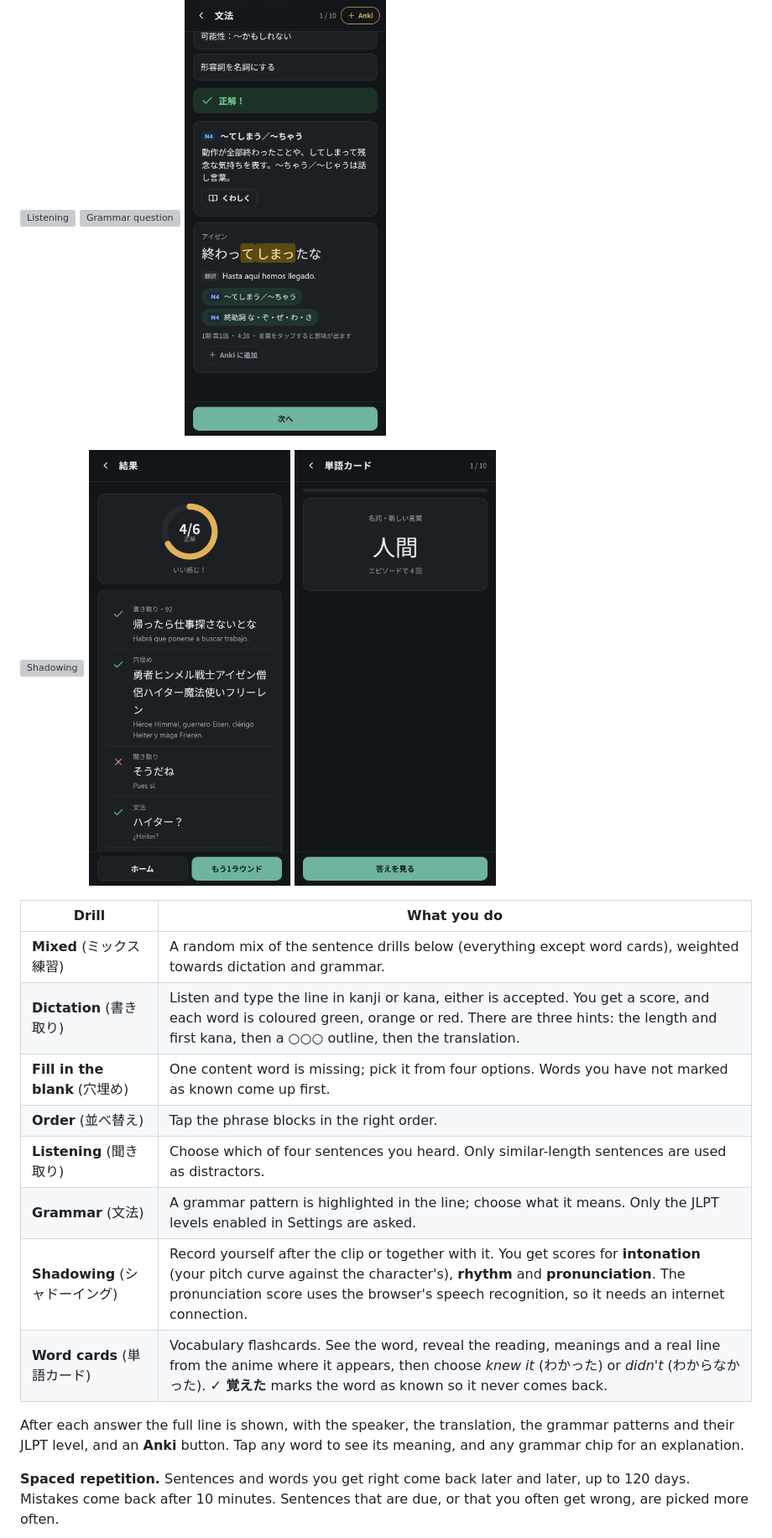
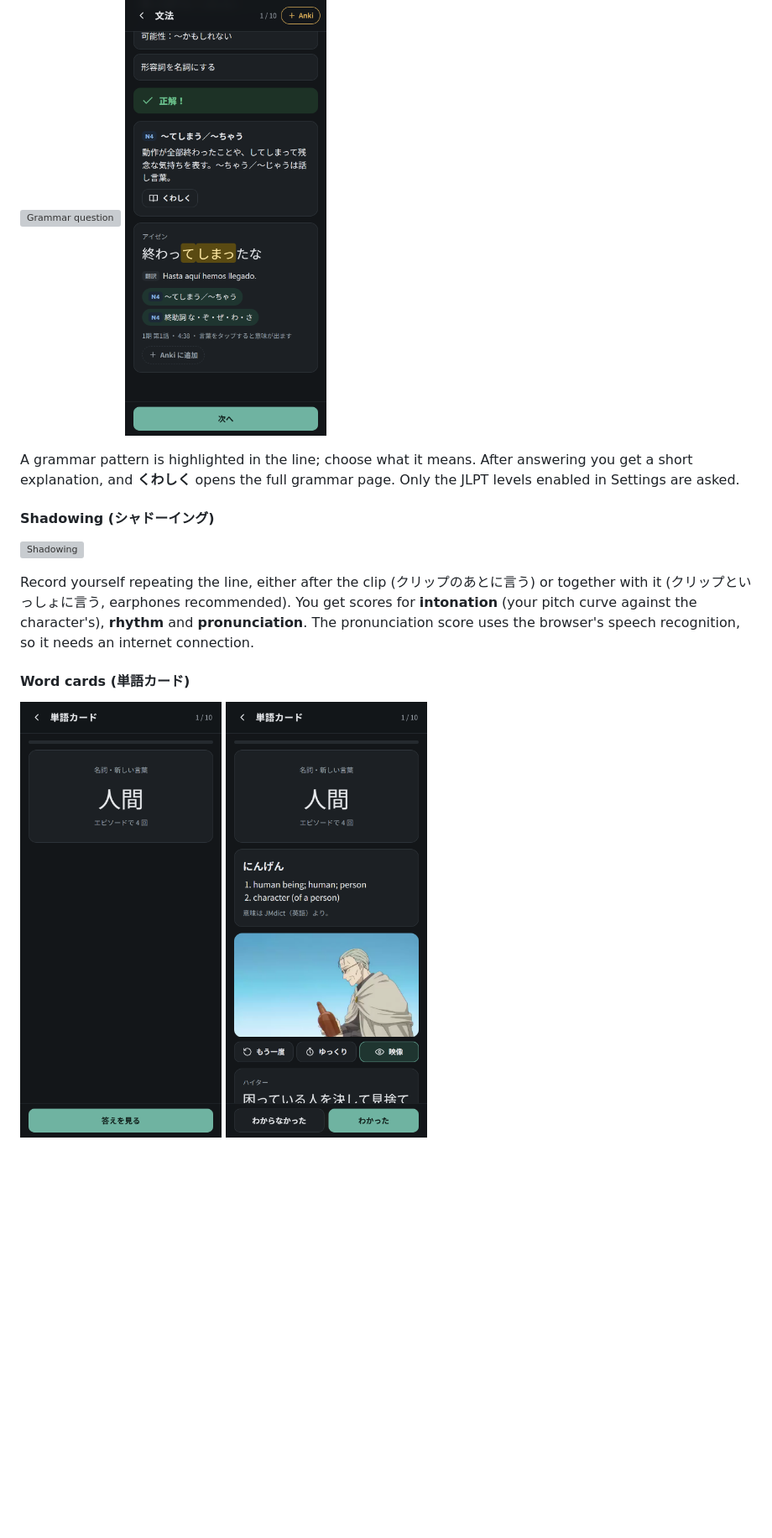
Before and after one commit to Wortaxx/mimikara-nihongo, a Markdown page: README.md, the part around one of its changes. Shown at 84% size. Drawn GitHub-style; blank space fills up the shorter version; grey boxes are pictures that could not be loaded.

```diff
--- a/README.md
+++ b/README.md
@@ -70,24 +116,21 @@ Every drill plays the real clip of the line. You can replay it (もう一度), s
   <img src="docs/screenshots/08-grammar.png" width="240" alt="Grammar question">
   <img src="docs/screenshots/08b-grammar-answer.png" width="240" alt="Grammar answer with explanation">
 </p>
+
+A grammar pattern is highlighted in the line; choose what it means. After answering you get a short explanation, and **くわしく** opens the full grammar page. Only the JLPT levels enabled in Settings are asked.
+
+#### Shadowing (シャドーイング)
+
 <p>
   <img src="docs/screenshots/09-shadowing.png" width="240" alt="Shadowing">
-  <img src="docs/screenshots/10-round-summary.png" width="240" alt="Round summary">
-  <img src="docs/screenshots/17-word-card-front.png" width="240" alt="Word card">
 </p>
 
-| Drill | What you do |
-|---|---|
-| **Mixed** (ミックス練習) | A random mix of the sentence drills below (everything except word cards), weighted towards dictation and grammar. |
-| **Dictation** (書き取り) | Listen and type the line in kanji or kana, either is accepted. You get a score, and each word is coloured green, orange or red. There are three hints: the length and first kana, then a ○○○ outline, then the translation. |
-| **Fill in the blank** (穴埋め) | One content word is missing; pick it from four options. Words you have not marked as known come up first. |
-| **Order** (並べ替え) | Tap the phrase blocks in the right order. |
-| **Listening** (聞き取り) | Choose which of four sentences you heard. Only similar-length sentences are used as distractors. |
-| **Grammar** (文法) | A grammar pattern is highlighted in the line; choose what it means. Only the JLPT levels enabled in Settings are asked. |
-| **Shadowing** (シャドーイング) | Record yourself after the clip or together with it. You get scores for **intonation** (your pitch curve against the character's), **rhythm** and **pronunciation**. The pronunciation score uses the browser's speech recognition, so it needs an internet connection. |
-| **Word cards** (単語カード) | Vocabulary flashcards. See the word, reveal the reading, meanings and a real line from the anime where it appears, then choose *knew it* (わかった) or *didn't* (わからなかった). **✓ 覚えた** marks the word as known so it never comes back. |
+Record yourself repeating the line, either after the clip (クリップのあとに言う) or together with it (クリップといっしょに言う, earphones recommended). You get scores for **intonation** (your pitch curve against the character's), **rhythm** and **pronunciation**. The pronunciation score uses the browser's speech recognition, so it needs an internet connection.
 
-After each answer the full line is shown, with the speaker, the translation, the grammar patterns and their JLPT level, and an **Anki** button. Tap any word to see its meaning, and any grammar chip for an explanation.
+#### Word cards (単語カード)
 
-**Spaced repetition.** Sentences and words you get right come back later and later, up to 120 days. Mistakes come back after 10 minutes. Sentences that are due, or that you often get wrong, are picked more often.
+<p>
+  <img src="docs/screenshots/17-word-card-front.png" width="240" alt="Word card">
+  <img src="docs/screenshots/18-word-card-back.png" width="240" alt="Word card answer">
+</p>
 
```
Also changed, not shown: other parts of README.md (+109 -17 lines).
